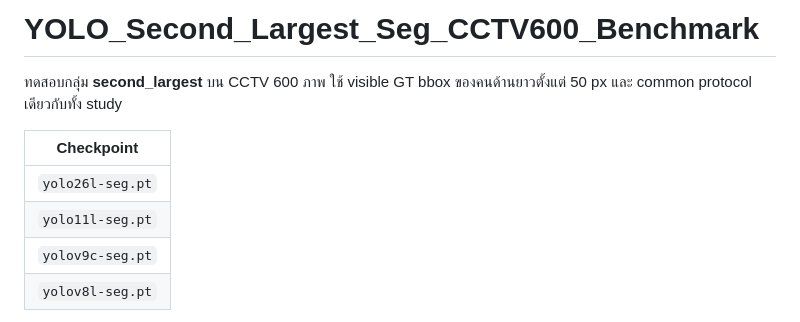
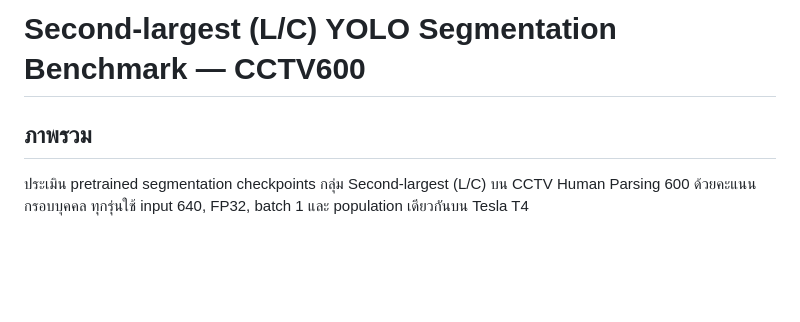
Before and after one commit to folklazy/YOLO_Second_Largest_Seg_CCTV600_Benchmark, a Markdown page: README.md, the part around one of its changes. Rendered like a GitHub page; blank space fills up the shorter version.

```diff
--- a/README.md
+++ b/README.md
@@ -1,11 +1,6 @@
-# YOLO_Second_Largest_Seg_CCTV600_Benchmark
+# Second-largest (L/C) YOLO Segmentation Benchmark — CCTV600
 
-ทดสอบกลุ่ม **second_largest** บน CCTV 600 ภาพ ใช้ visible GT bbox ของคนด้านยาวตั้งแต่ 50 px และ common protocol เดียวกับทั้ง study
+## ภาพรวม
 
-| Checkpoint |
-| --- |
-| `yolo26l-seg.pt` |
-| `yolo11l-seg.pt` |
-| `yolov9c-seg.pt` |
-| `yolov8l-seg.pt` |
+ประเมิน pretrained segmentation checkpoints กลุ่ม Second-largest (L/C) บน CCTV Human Parsing 600 ด้วยคะแนนกรอบบุคคล ทุกรุ่นใช้ input 640, FP32, batch 1 และ population เดียวกันบน Tesla T4
 
```
Also changed, not shown: other parts of README.md (+38 -10 lines), PRESENTATION_SUMMARY_TH.md (added, +110 -0 lines), REPORT.md (added, +106 -0 lines), RESULTS_SUMMARY_TH.md (+52 -26 lines), STATUS.md (+6 -0 lines), metrics/plots/01_box_ap50_95.png (added), metrics/plots/02_ap50_ap75.png (added), metrics/plots/03_inference_latency.png (added), metrics/plots/04_pipeline_fps.png (added), metrics/plots/05_peak_vram.png (added), metrics/plots/06_accuracy_vs_latency.png (added).
